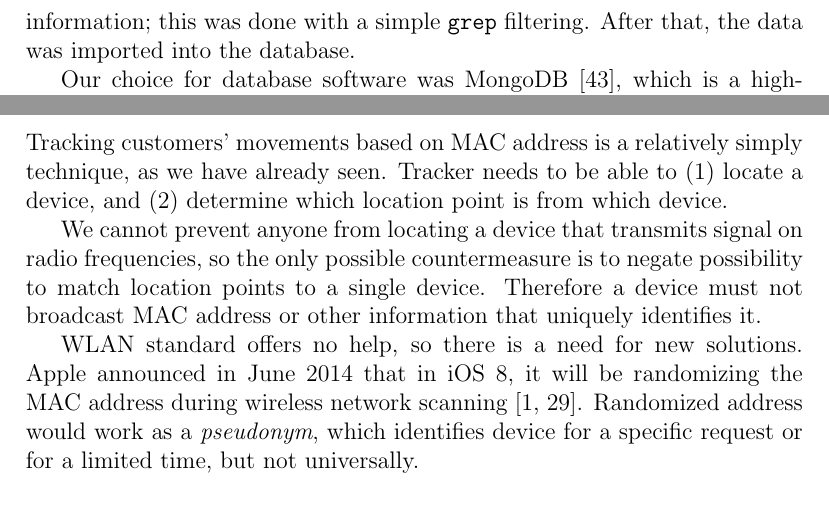
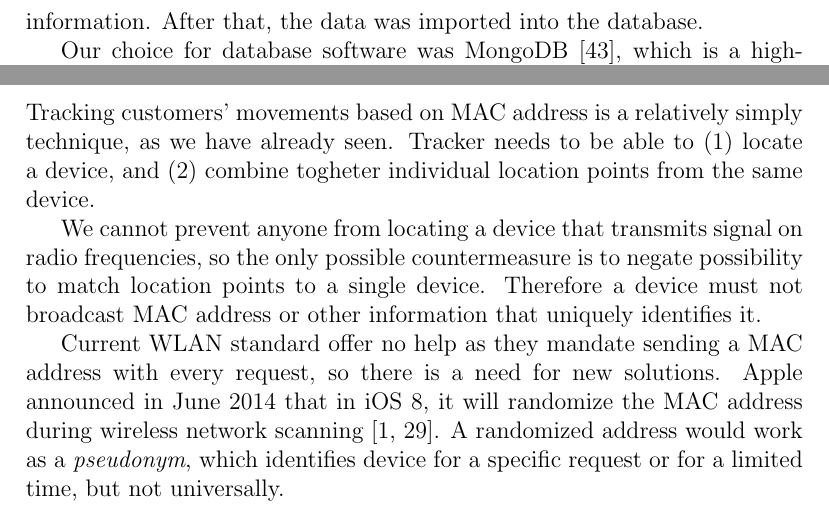
Before and after one commit to pekko/masterthesis, a LaTeX thesis (tex/thesis.tex): two parts of pages 51 and 52 of 69, joined at a grey line, cut at the place of the change. Compiled offline with pdfLaTeX.

Commit message:
grammar, refactoring, typofixes

```diff
--- a/tex/thesis.tex
+++ b/tex/thesis.tex
@@ -1296,4 +1294,6 @@ Twitter was a special case, since its API is pretty limited for rate. We collect
-Twitter's API return results in JSON (JavaScript Object Notation) format. We preprocessed the data by removing all the tweets without location information; this was done with a simple \texttt{grep} filtering. After that, the data was imported into the database.
+Twitter was a special case, since its API is pretty limited for rate and coverage. We collected Twitter's feed to our own servers and built our own database, so that we get an unlimited access to data, simulating private access.
+
+Twitter's API return results in JSON (JavaScript Object Notation) format. We preprocessed the data by removing all the tweets without location information. After that, the data was imported into the database.
 
 Our choice for database software was MongoDB~\cite{mongodb}, which is a high-performance NoSQL database. MongoDB is specifically designed to work with JSON format, so importing data was painless.
 
@@ -1343,11 +1343,11 @@ Not everyone is happy or comfortable with an idea that someone is tracking their
 
 \section{Countermeasures for MAC address tracking}
 
-Tracking customers' movements based on MAC address is a relatively simply technique, as we have already seen. Tracker needs to be able to (1) locate a device, and (2) determine which location point is from which device.
+Tracking customers' movements based on MAC address is a relatively simply technique, as we have already seen. Tracker needs to be able to (1) locate a device, and (2) combine togheter individual location points from the same device.
 
 We cannot prevent anyone from locating a device that transmits signal on radio frequencies, so the only possible countermeasure is to negate possibility to match location points to a single device. Therefore a device must not broadcast MAC address or other information that uniquely identifies it.
 
-WLAN standard offers no help, so there is a need for new solutions. Apple announced in June 2014 that in iOS 8, it will be randomizing the MAC address during wireless network scanning~\cite{FredericJacobs2014,apple_wwdc_privacy}. Randomized address would work as a \emph{pseudonym}, which identifies device for a specific request or for a limited time, but not universally.
+Current WLAN standard offer no help as they mandate sending a MAC address with every request, so there is a need for new solutions. Apple announced in June 2014 that in iOS 8, it will randomize the MAC address during wireless network scanning~\cite{FredericJacobs2014,apple_wwdc_privacy}. A randomized address would work as a \emph{pseudonym}, which identifies device for a specific request or for a limited time, but not universally.
 
 As iOS 8 is not yet released, we cannot study its behavior in detail. However, randomization presents a couple of interesting questions. Normally, a device sends a bunch of probe requests almost at once and then sleeps for some period of time, usually between 30 to 60 seconds. A proper implementation requires that the MAC address is randomized after \emph{every} single probe request, not only between different cycles. Otherwise, tracker could identify device based on the broadcasted SSID list and completely ignore the MAC address.
 
```
Also changed, not shown: tex/thesis.tex (6 more changed lines).
